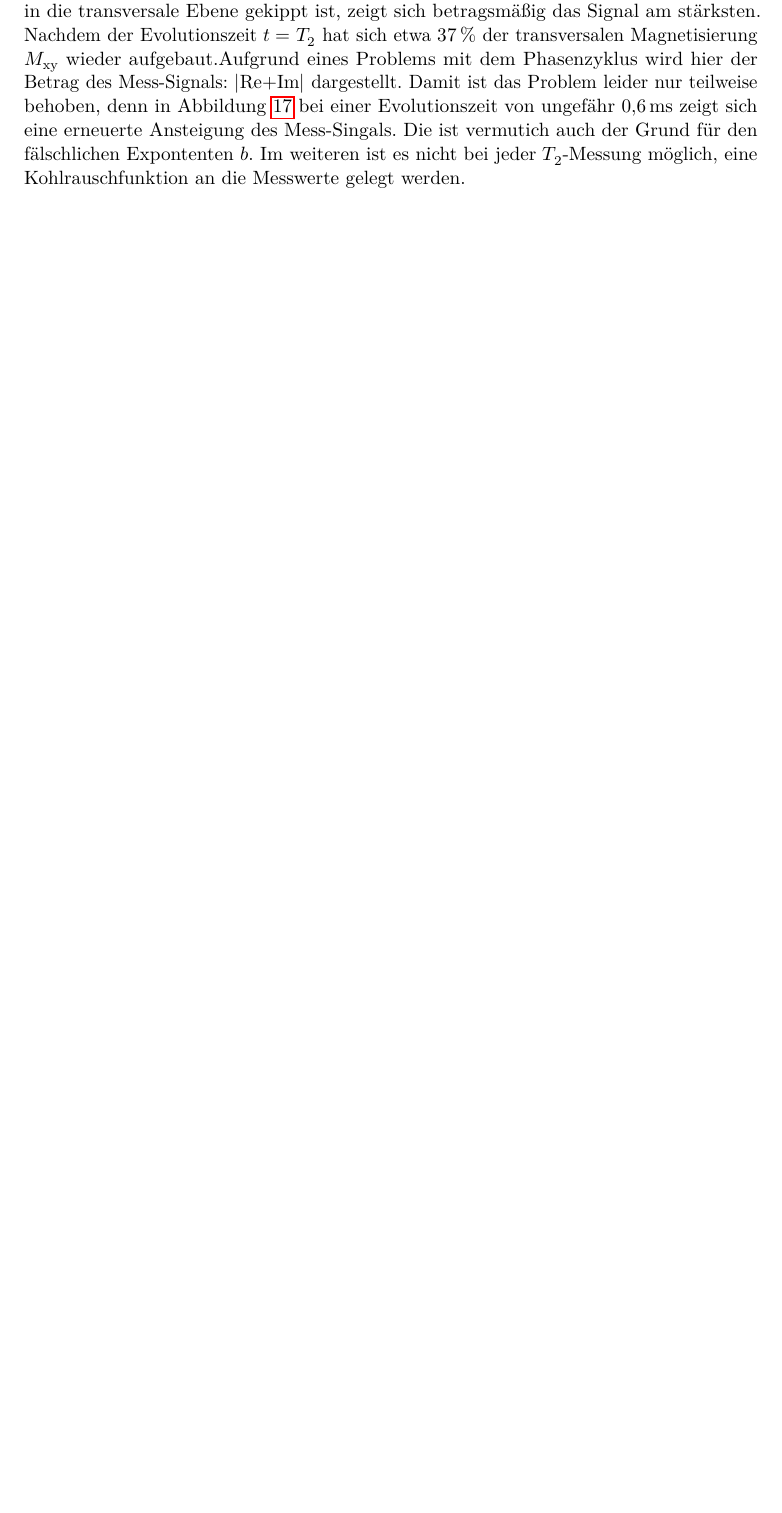
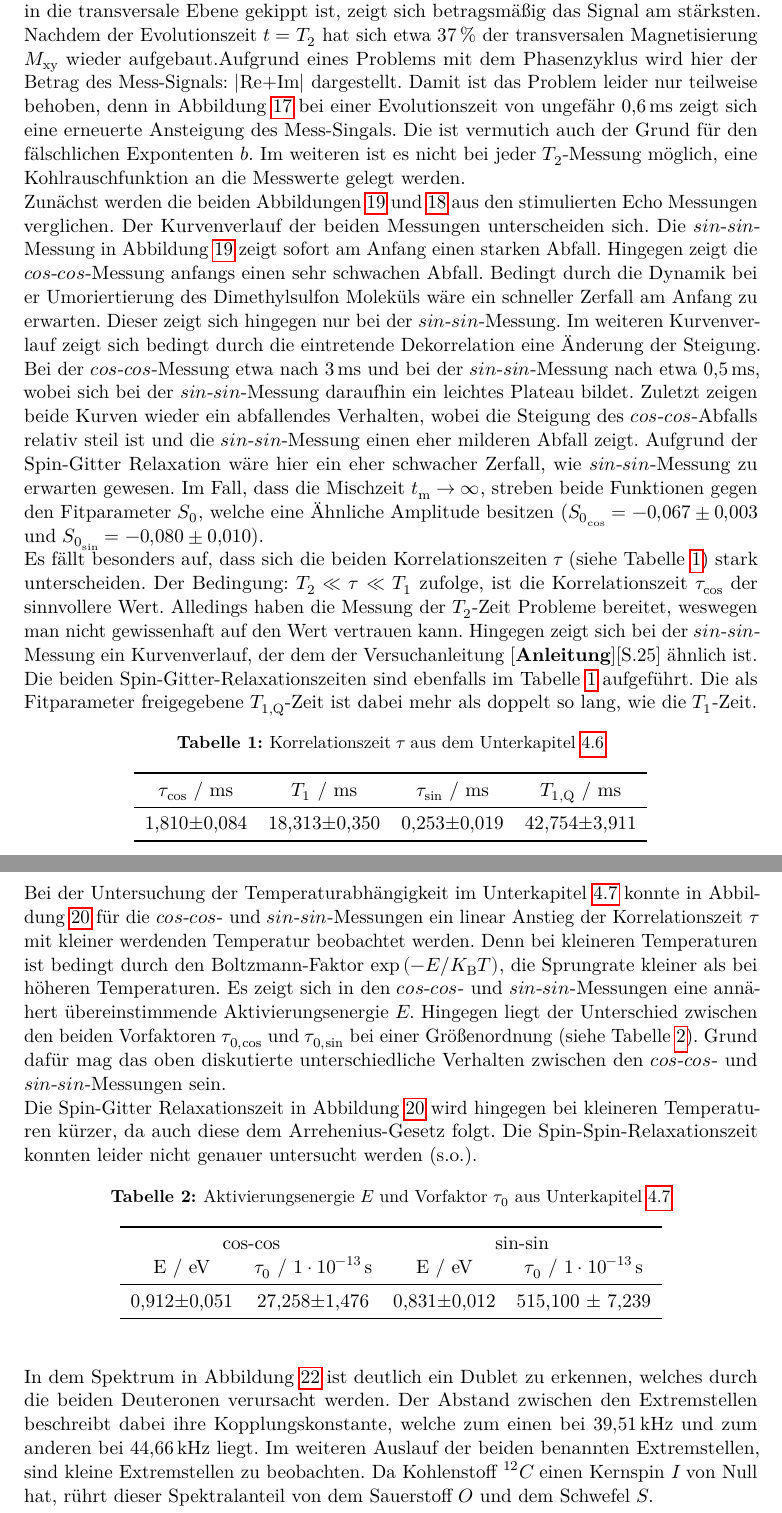
Before and after one commit to H-berg/FP2, a LaTeX document (NMR/main.tex, which reads NMR/content/diskussion.tex): part of page 21 of 21 before the commit and two parts of pages 21 and 22 of 22 after it, the two joined at a grey line, cut so that both start at the same text, the shorter picture padded with empty space. The pictures show the PDF file NMR/main.pdf that the author committed with the source.

Commit message:
Disk erstmal fertig

```diff
--- a/NMR/content/diskussion.tex
+++ b/NMR/content/diskussion.tex
@@ -43,3 +43,86 @@ von ungefähr $\SI{0,6}{\milli\second}$ zeigt sich eine erneuerte Ansteigung des
 Mess-Singals. Die ist vermutich auch der Grund für den fälschlichen Expontenten $b$.
 Im weiteren ist es nicht bei jeder $T_2$-Messung möglich, eine Kohlrauschfunktion
 an die Messwerte gelegt werden.\\
+Zunächst werden die beiden Abbildungen \ref{fig:sin} und \ref{fig:cos} aus den
+stimulierten Echo Messungen verglichen. Der Kurvenverlauf der beiden Messungen
+unterscheiden sich. Die $sin$-$sin$-Messung in Abbildung \ref{fig:sin}
+zeigt sofort am Anfang einen starken Abfall. Hingegen zeigt die $cos$-$cos$-Messung
+anfangs einen sehr schwachen Abfall. Bedingt durch die Dynamik bei er Umoriertierung
+des Dimethylsulfon Moleküls wäre ein schneller Zerfall am Anfang zu erwarten.
+Dieser zeigt sich hingegen nur bei der $sin$-$sin$-Messung. Im weiteren Kurvenverlauf
+zeigt sich bedingt durch die eintretende Dekorrelation eine Änderung der Steigung.
+Bei der $cos$-$cos$-Messung etwa nach $\SI{3}{\milli\second}$ und bei der
+$sin$-$sin$-Messung nach etwa $\SI{0.5}{\milli\second}$, wobei sich bei der
+$sin$-$sin$-Messung daraufhin ein leichtes Plateau bildet.
+Zuletzt zeigen beide Kurven wieder ein abfallendes Verhalten, wobei die Steigung
+des $cos$-$cos$-Abfalls relativ steil ist und die $sin$-$sin$-Messung einen eher
+milderen Abfall zeigt. Aufgrund der Spin-Gitter Relaxation wäre hier ein eher
+schwacher Zerfall, wie $sin$-$sin$-Messung zu erwarten gewesen. Im Fall, dass die
+Mischzeit $t_{\text{m}} \rightarrow\infty$, streben beide Funktionen gegen den
+Fitparameter $S_0$, welche eine Ähnliche Amplitude besitzen ($S_{0_{\text{cos}}} = \SI{-0.067\pm0.003}{}$ und
+$S_{0_{\text{sin}}} = \SI{-0.080\pm0.01}{}$).\\
+Es fällt besonders auf, dass sich die beiden Korrelationszeiten $\tau$ (siehe
+Tabelle \ref{tab:tau}) stark unterscheiden. Der Bedingung: $T_2 \ll \tau \ll T_1$
+zufolge, ist die Korrelationszeit $\tau_{\text{cos}}$ der sinnvollere Wert.
+Alledings haben die Messung der $T_2$-Zeit Probleme bereitet, weswegen man
+nicht gewissenhaft auf den Wert vertrauen kann. Hingegen zeigt sich bei der
+$sin$-$sin$-Messung ein Kurvenverlauf, der dem der Versuchanleitung \cite{Anleitung}[S.25]
+ähnlich ist.\\
+Die beiden Spin-Gitter-Relaxationszeiten sind ebenfalls im Tabelle \ref{tab:tau}
+aufgeführt. Die als Fitparameter freigegebene $T_{1\text{,Q}}$-Zeit ist dabei mehr
+als doppelt so lang, wie die $T_1$-Zeit.
+
+\begin{table}
+  \centering
+  \caption{Korrelationszeit $\tau$ aus dem Unterkapitel \ref{sec:stecho}}
+  \label{tab:tau}
+  \sisetup{table-format=1.2}
+  \begin{tabular}{S S S S}
+    \toprule
+    {$\tau_{\text{cos}}$ / ms} & {$T_1$ / ms} & {$\tau_{\text{sin}}$ / ms} & {$T_{1\text{,Q}}$ / ms}\\
+    \midrule
+    {1,810\pm0,084} & {18,313\pm0,350} & {0,253\pm0,019} & {42,754\pm3,911}\\
+    \bottomrule
+  \end{tabular}
+\end{table}
+\noindent
+\\
+Bei der Untersuchung der Temperaturabhängigkeit im Unterkapitel \ref{sec:tempabh}
+konnte in Abbildung \ref{fig:tempabh} für die $cos$-$cos$- und $sin$-$sin$-Messungen
+ein linear Anstieg der Korrelationszeit $\tau$ mit kleiner werdenden Temperatur
+beobachtet werden. Denn bei kleineren Temperaturen ist bedingt durch den
+Boltzmann-Faktor $\exp{(-E/K_{\text{B}}T)}$, die Sprungrate kleiner als bei
+höheren Temperaturen. Es zeigt sich in den $cos$-$cos$- und $sin$-$sin$-Messungen
+eine annähert übereinstimmende Aktivierungsenergie $E$.
+Hingegen liegt der Unterschied zwischen den beiden Vorfaktoren $\tau_{0,\text{cos}}$
+und $\tau_{0,\text{sin}}$ bei einer Größenordnung (siehe Tabelle \ref{tab:tempabh}).
+Grund dafür mag das oben diskutierte unterschiedliche Verhalten zwischen den
+$cos$-$cos$- und $sin$-$sin$-Messungen sein.\\
+Die Spin-Gitter Relaxationszeit in Abbildung \ref{fig:tempabh} wird hingegen bei
+kleineren Temperaturen kürzer, da auch diese dem Arrehenius-Gesetz folgt. Die
+Spin-Spin-Relaxationszeit konnten leider nicht genauer untersucht werden (s.o.).
+
+\begin{table}
+  \centering
+  \caption{Aktivierungsenergie $E$ und Vorfaktor $\tau_0$ aus Unterkapitel
+  \ref{sec:tempabh}}
+  \label{tab:tempabh}
+  \sisetup{table-format=1.2}
+  \begin{tabular}{S S S S}
+    \toprule
+    \multicolumn{2}{c}{cos-cos} & \multicolumn{2}{c}{sin-sin} \\
+    {E / eV} & {$\tau_0$ / $\SI{1e-13}{\second}$} & {E / eV} & {$\tau_0$ / $\SI{1e-13}{\second}$} \\
+    \midrule
+    {0,912\pm0,051} & {27,258\pm1,476} & {0,831\pm0,012} & {515,100 ± 7,239} \\
+    \bottomrule
+  \end{tabular}
+\end{table}
+\noindent
+\\
+In dem Spektrum in Abbildung \ref{fig:spek} ist deutlich ein Dublet zu erkennen,
+welches durch die beiden Deuteronen verursacht werden. Der Abstand zwischen den
+Extremstellen beschreibt dabei ihre Kopplungskonstante, welche zum einen bei
+$\SI{39,51}{\kilo\hertz}$ und zum anderen bei $\SI{44,66}{\kilo\hertz}$ liegt.
+Im weiteren Auslauf der beiden benannten Extremstellen, sind kleine Extremstellen
+zu beobachten. Da Kohlenstoff $^{12}C$ einen Kernspin $I$ von Null hat, rührt
+dieser Spektralanteil von dem Sauerstoff $O$ und dem Schwefel $S$.
```
Also changed, not shown: NMR/content/auswertung.tex (+10 -8 lines), NMR/Auswertung/Para_der_Korrfkt/cos_cos.pdf, NMR/Auswertung/Para_der_Korrfkt/sin_sin.pdf, NMR/Auswertung/Spek/FID.pdf, NMR/Auswertung/Spek/Spek.pdf, NMR/main.pdf, NMR/content/diskussion.tex (4 more changed lines), 7 other files.
